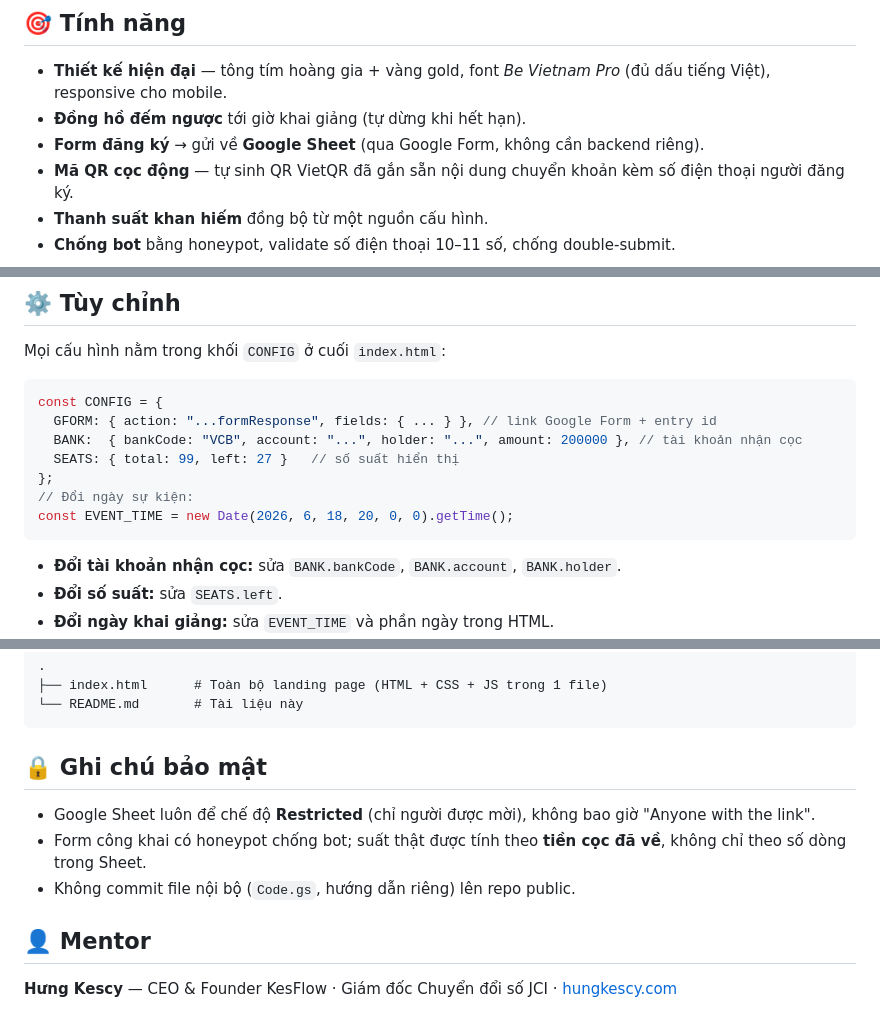
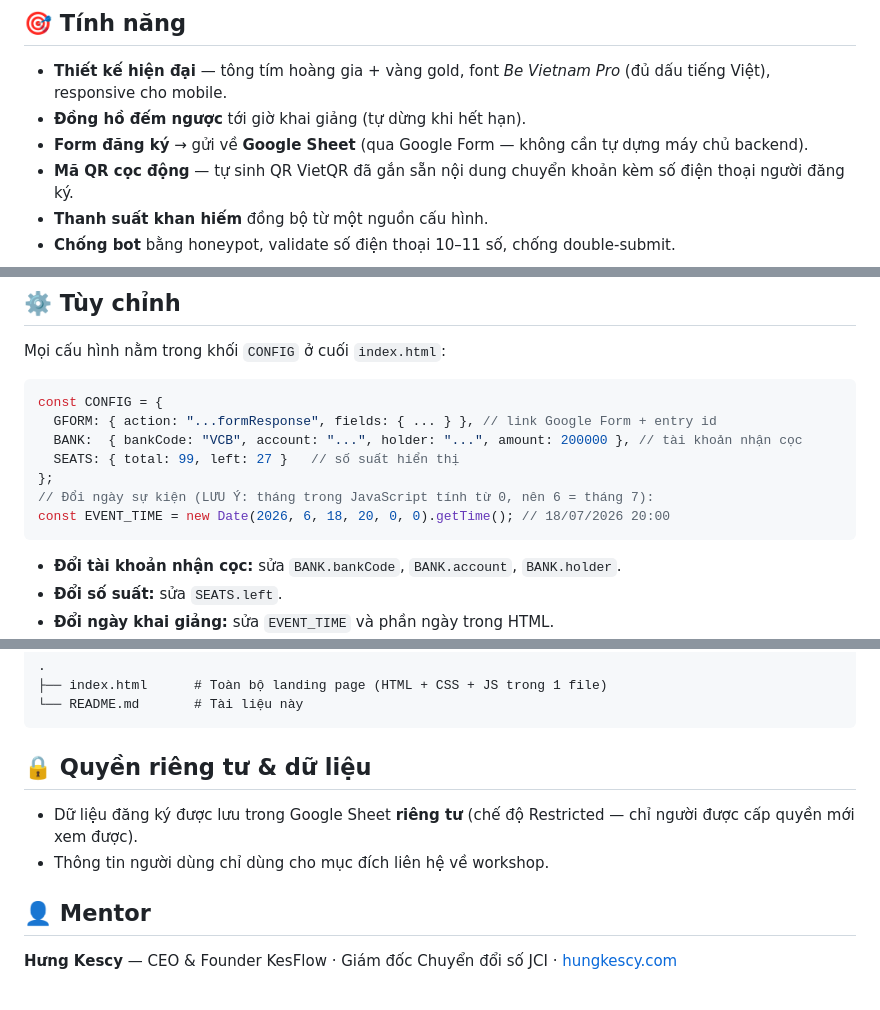
Before and after one commit to Nunune/cam-tay-chi-ai, a Markdown page: README.md, 3 parts joined by grey strips. Rendered like a GitHub page.

````diff
--- a/README.md
+++ b/README.md
@@ -24,7 +24,7 @@ Landing page một trang (single-file) cho workshop **"Cầm tay chỉ AI"** —
 
 - **Thiết kế hiện đại** — tông tím hoàng gia + vàng gold, font *Be Vietnam Pro* (đủ dấu tiếng Việt), responsive cho mobile.
 - **Đồng hồ đếm ngược** tới giờ khai giảng (tự dừng khi hết hạn).
-- **Form đăng ký** → gửi về **Google Sheet** (qua Google Form, không cần backend riêng).
+- **Form đăng ký** → gửi về **Google Sheet** (qua Google Form — không cần tự dựng máy chủ backend).
 - **Mã QR cọc động** — tự sinh QR VietQR đã gắn sẵn nội dung chuyển khoản kèm số điện thoại người đăng ký.
 - **Thanh suất khan hiếm** đồng bộ từ một nguồn cấu hình.
 - **Chống bot** bằng honeypot, validate số điện thoại 10–11 số, chống double-submit.
@@ -55,8 +55,8 @@ const CONFIG = {
   BANK:  { bankCode: "VCB", account: "...", holder: "...", amount: 200000 }, // tài khoản nhận cọc
   SEATS: { total: 99, left: 27 }   // số suất hiển thị
 };
-// Đổi ngày sự kiện:
-const EVENT_TIME = new Date(2026, 6, 18, 20, 0, 0).getTime();
+// Đổi ngày sự kiện (LƯU Ý: tháng trong JavaScript tính từ 0, nên 6 = tháng 7):
+const EVENT_TIME = new Date(2026, 6, 18, 20, 0, 0).getTime(); // 18/07/2026 20:00
 ```
 
 - **Đổi tài khoản nhận cọc:** sửa `BANK.bankCode`, `BANK.account`, `BANK.holder`.
@@ -78,11 +78,10 @@ const EVENT_TIME = new Date(2026, 6, 18, 20, 0, 0).getTime();
 └── README.md       # Tài liệu này
 ```
 
-## 🔒 Ghi chú bảo mật
+## 🔒 Quyền riêng tư & dữ liệu
 
-- Google Sheet luôn để chế độ **Restricted** (chỉ người được mời), không bao giờ "Anyone with the link".
-- Form công khai có honeypot chống bot; suất thật được tính theo **tiền cọc đã về**, không chỉ theo số dòng trong Sheet.
-- Không commit file nội bộ (`Code.gs`, hướng dẫn riêng) lên repo public.
+- Dữ liệu đăng ký được lưu trong Google Sheet **riêng tư** (chế độ Restricted — chỉ người được cấp quyền mới xem được).
+- Thông tin người dùng chỉ dùng cho mục đích liên hệ về workshop.
 
 ## 👤 Mentor
 
````
